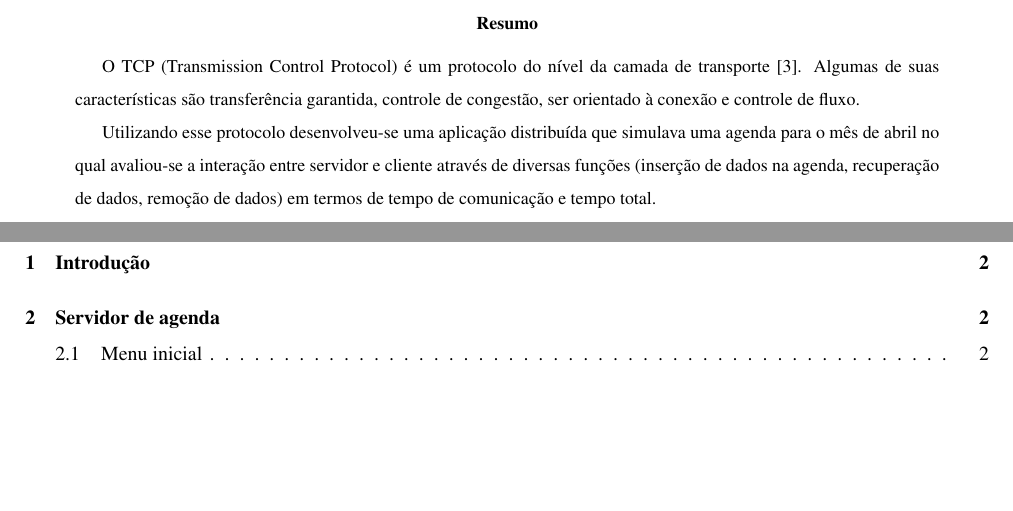
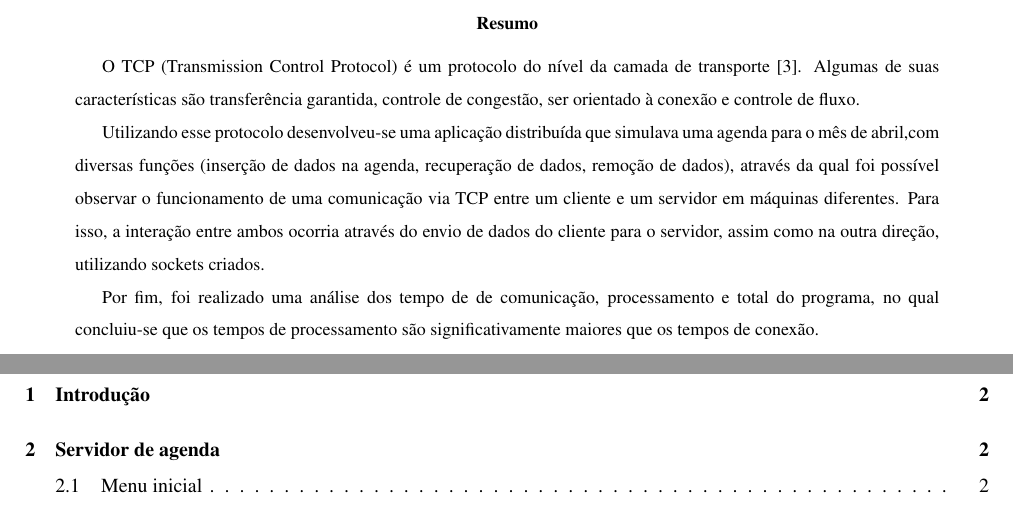
Before and after one commit to tiagochst/mc823-1s2011-tcs-mkm, a LaTeX paper (lab1/lab1.tex): two parts of pages 1 and 2 of 9, joined at a grey line, cut so that both start at the same text, the shorter picture padded with empty space. Compiled offline with pdfLaTeX; a LaTeX package or settings file that is missing is left out.

Commit message:
resumo fim

```diff
--- a/lab1/lab1.tex
+++ b/lab1/lab1.tex
@@ -105,11 +105,18 @@ transferência garantida, controle de congestão, ser orientado à
 conexão e controle de fluxo.
 
 Utilizando esse protocolo desenvolveu-se uma aplicação distribuída
-que simulava uma agenda para o mês de
-abril no qual avaliou-se a interação entre servidor e cliente através
-de diversas funções (inserção de dados na agenda, recuperação de
-dados, remoção de dados) em
-termos de tempo de comunicação e tempo total.
+que simulava uma agenda para o mês de abril,com diversas funções (inserção de dados na agenda, recuperação de
+dados, remoção de dados), através da qual foi
+possível observar o
+funcionamento de uma comunicação via TCP entre um
+cliente e um servidor em máquinas diferentes. Para isso, a interação
+entre ambos ocorria  através do envio de dados  do
+cliente para o servidor, assim como na outra direção, utilizando
+sockets criados.
+
+Por fim, foi realizado uma análise dos tempo de de comunicação,
+processamento e total do programa, no qual concluiu-se que os
+tempos de  processamento são significativamente maiores que os tempos de conexão.
   \end{abstract}
 
 \end{titlepage}
```
Also changed, not shown: lab1/lab1.pdf, 2 other files.
